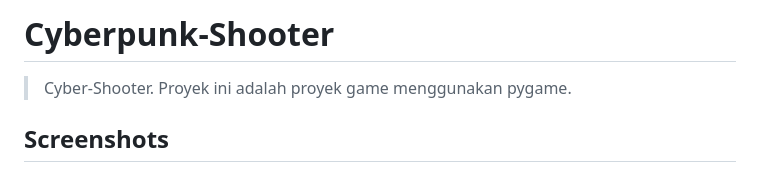
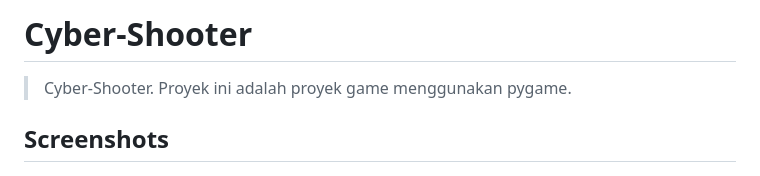
Before and after one commit to AbdurRohman-121140136/Tubes-PBO, a Markdown page: README.md, the part around the change. Drawn GitHub-style.

```diff
--- a/README.md
+++ b/README.md
@@ -1,4 +1,4 @@
-# Cyberpunk-Shooter
+# Cyber-Shooter
 
 >Cyber-Shooter. Proyek ini adalah proyek game menggunakan pygame.
 
```
